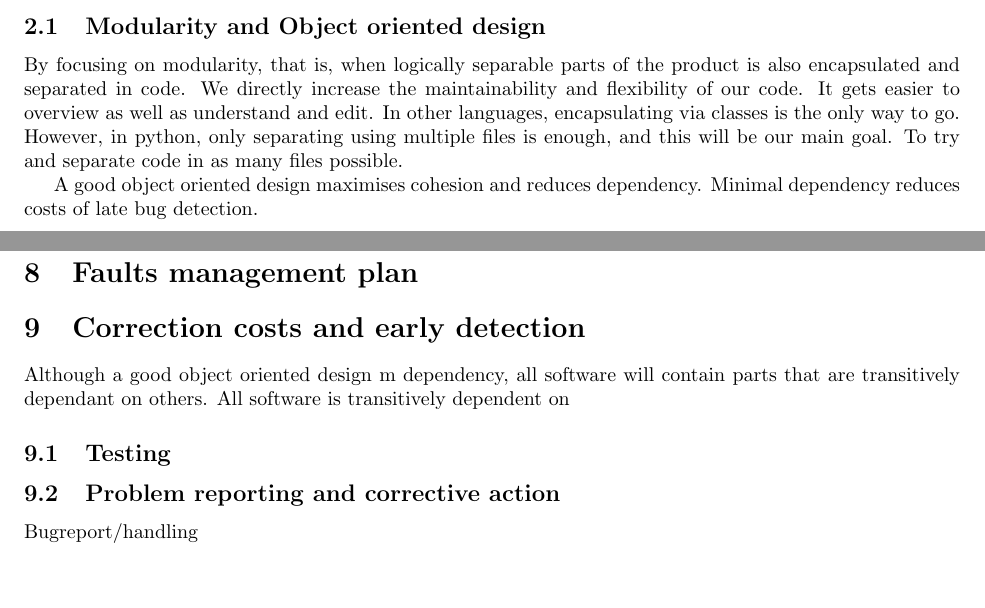
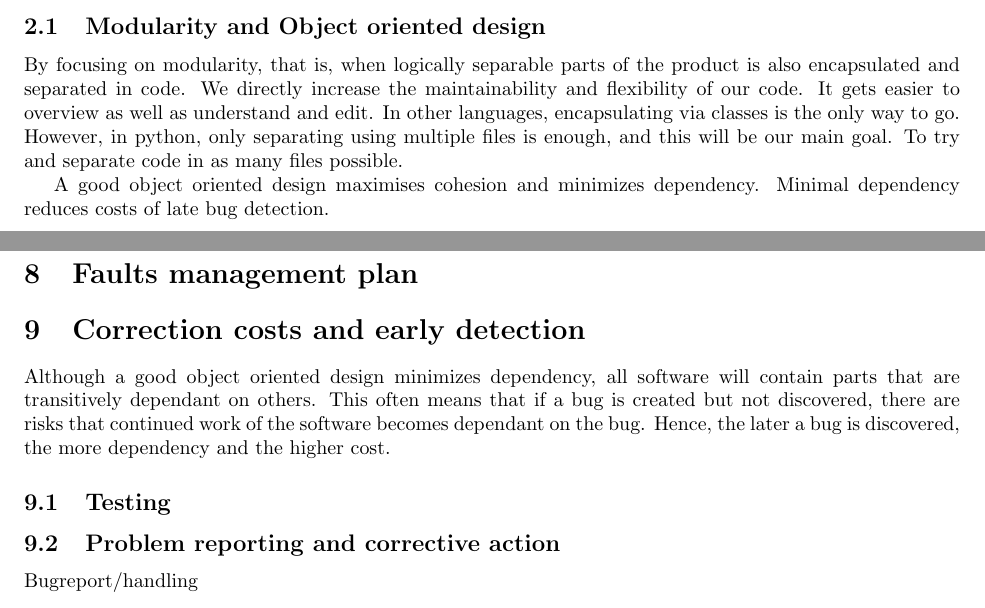
Before and after one commit to davidkron/LaserSimulatedTurretDocumentation, a LaTeX document (QualityPlan.tex): two parts of pages 1 and 2 of 3, joined at a grey line, cut so that both start at the same text. Compiled offline with pdfLaTeX.

Commit message:
Minor edits + completed the statement of early bug detection

```diff
--- a/QualityPlan.tex
+++ b/QualityPlan.tex
@@ -43,7 +39,7 @@ Write about how the fact that we have two identities of the project (formal secu
 \subsection{Modularity and Object oriented design}
 By focusing on modularity, that is, when logically separable parts of the product is also encapsulated and separated in code. We directly increase the maintainability and flexibility of our code. It gets easier to overview as well as understand and edit. In other languages, encapsulating via classes is the only way to go. However, in python, only separating using multiple files is enough, and this will be our main goal. To try and separate code in as many files possible.
 
-A good object oriented design maximises cohesion and reduces dependency. Minimal dependency reduces costs of late bug detection.
+A good object oriented design maximises cohesion and minimizes dependency. Minimal dependency reduces costs of late bug detection.
 
 \subsection{Coding standards}
 By establishing a strict coding standard we make sure that our codebase is easily understood and easily maintained. Our coding standard includes rules such as, name variables, classes and objects according to what they are and
@@ -60,9 +56,7 @@ By working in scrum, all responsibility, including quality assurance's is equall
 \section{Standard practices}
 \section{Faults management plan}
 \section{Correction costs and early detection}
-Although a good object oriented design m dependency, all software will contain parts that are transitively dependant on others.
-All software is transitively dependent on
-
+Although a good object oriented design minimizes dependency, all software will contain parts that are transitively dependant on others. This often means that if a bug is created but not discovered, there are risks that continued work of the software becomes dependant on the bug. Hence, the later a bug is discovered, the more dependency and the higher cost.
 
 \subsection{Testing}
 \subsection{Problem reporting and corrective action}
```
Also changed, not shown: QualityPlan.tex (8 more changed lines).
